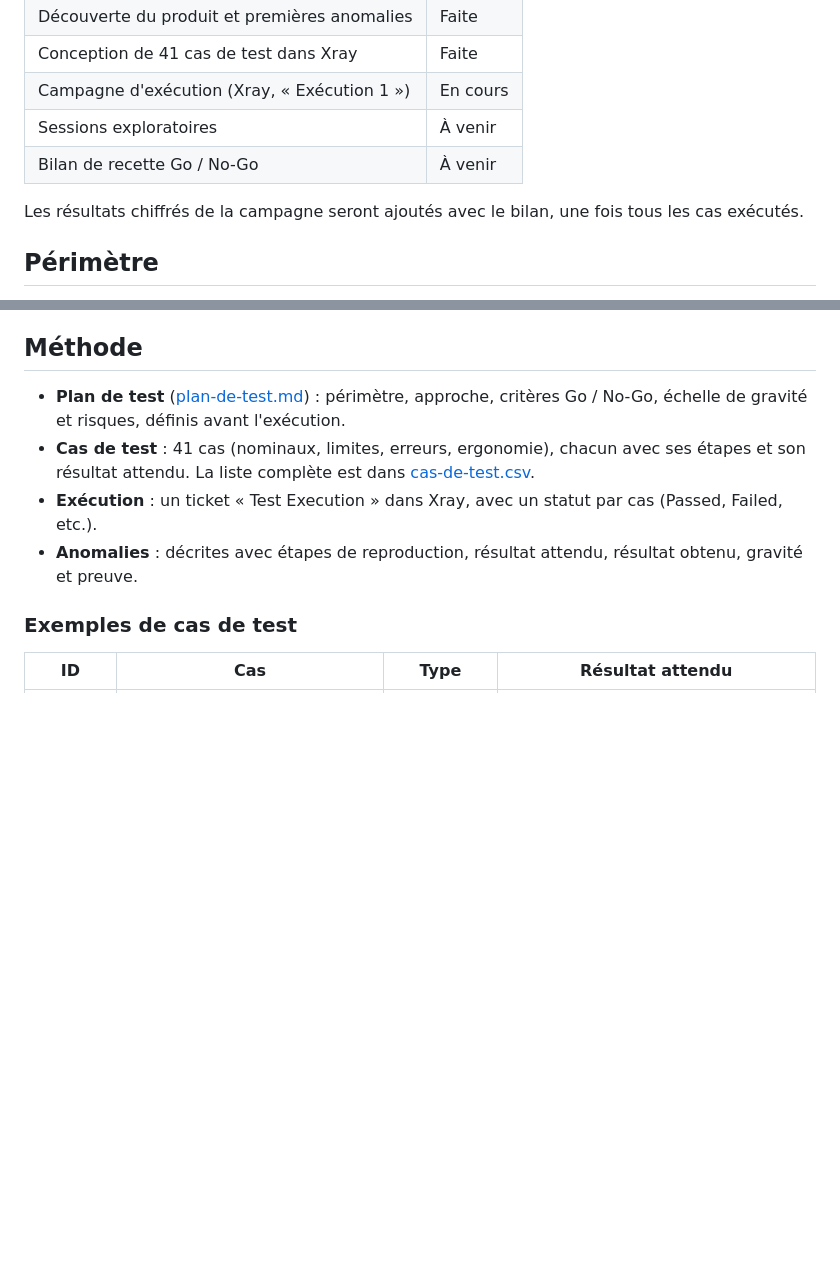
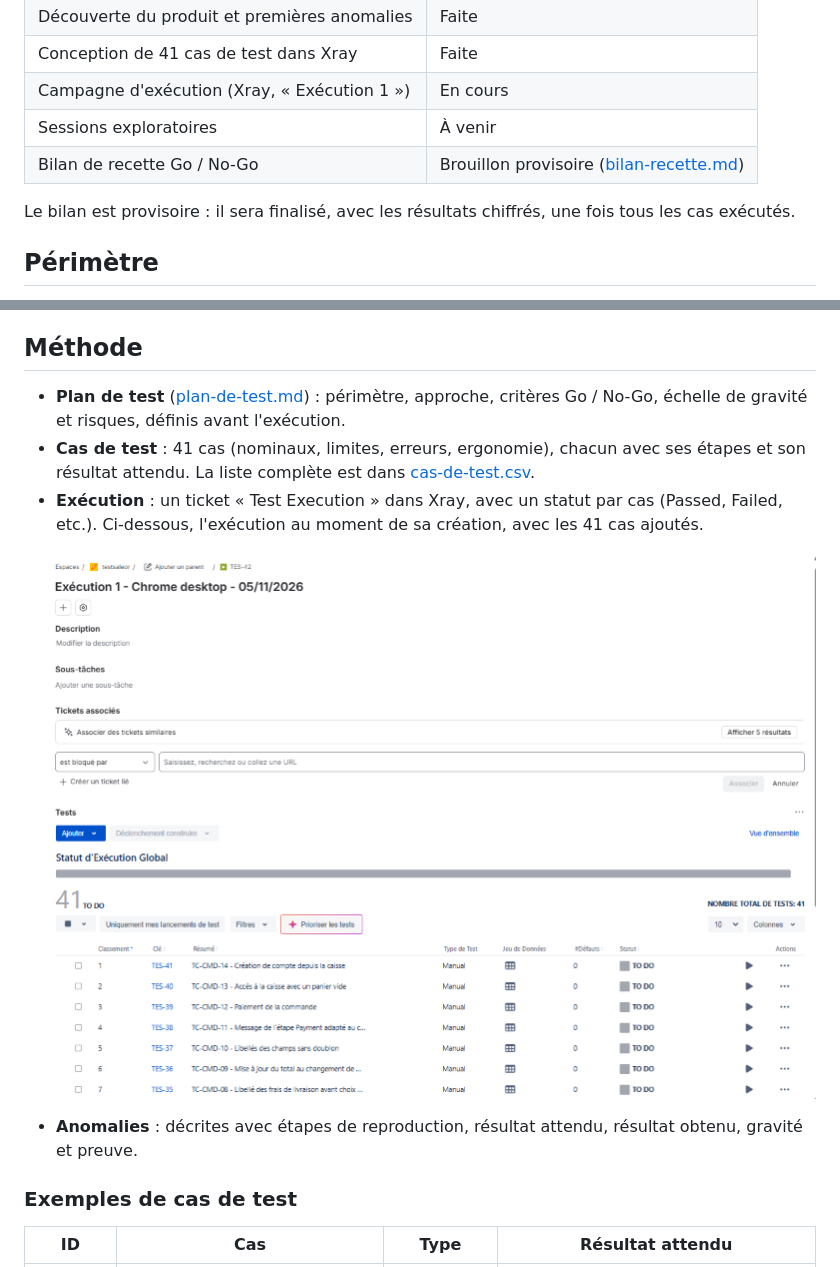
Before and after one commit to fatima-ezzahra-kasraoui/saleor-qa-recette, a Markdown page: README.md, 2 parts joined by grey strips. GitHub-like rendering; pictures changed too: captures/37-xray-execution-creee-41-tests.png (added); blank space fills up the shorter version.

Commit message:
Ajout du bilan de recette provisoire et de la capture de l'exécution Xray

```diff
--- a/README.md
+++ b/README.md
@@ -26,9 +26,9 @@ Vérifier que les parcours critiques d'un client fonctionnent (trouver un produi
 | Conception de 41 cas de test dans Xray | Faite |
 | Campagne d'exécution (Xray, « Exécution 1 ») | En cours |
 | Sessions exploratoires | À venir |
-| Bilan de recette Go / No-Go | À venir |
+| Bilan de recette Go / No-Go | Brouillon provisoire ([bilan-recette.md](bilan-recette.md)) |
 
-Les résultats chiffrés de la campagne seront ajoutés avec le bilan, une fois tous les cas exécutés.
+Le bilan est provisoire : il sera finalisé, avec les résultats chiffrés, une fois tous les cas exécutés.
 
 ## Périmètre
 
@@ -42,7 +42,10 @@ Hors périmètre : paiement réel, performance, sécurité, administration, auto
 
 - **Plan de test** ([plan-de-test.md](plan-de-test.md)) : périmètre, approche, critères Go / No-Go, échelle de gravité et risques, définis avant l'exécution.
 - **Cas de test** : 41 cas (nominaux, limites, erreurs, ergonomie), chacun avec ses étapes et son résultat attendu. La liste complète est dans [cas-de-test.csv](cas-de-test.csv).
-- **Exécution** : un ticket « Test Execution » dans Xray, avec un statut par cas (Passed, Failed, etc.).
+- **Exécution** : un ticket « Test Execution » dans Xray, avec un statut par cas (Passed, Failed, etc.). Ci-dessous, l'exécution au moment de sa création, avec les 41 cas ajoutés.
+
+![Exécution Xray avec les 41 cas de test](captures/37-xray-execution-creee-41-tests.png)
+
 - **Anomalies** : décrites avec étapes de reproduction, résultat attendu, résultat obtenu, gravité et preuve.
 
 ### Exemples de cas de test
```
Also changed, not shown: bilan-recette.md (added, +69 -0 lines).
